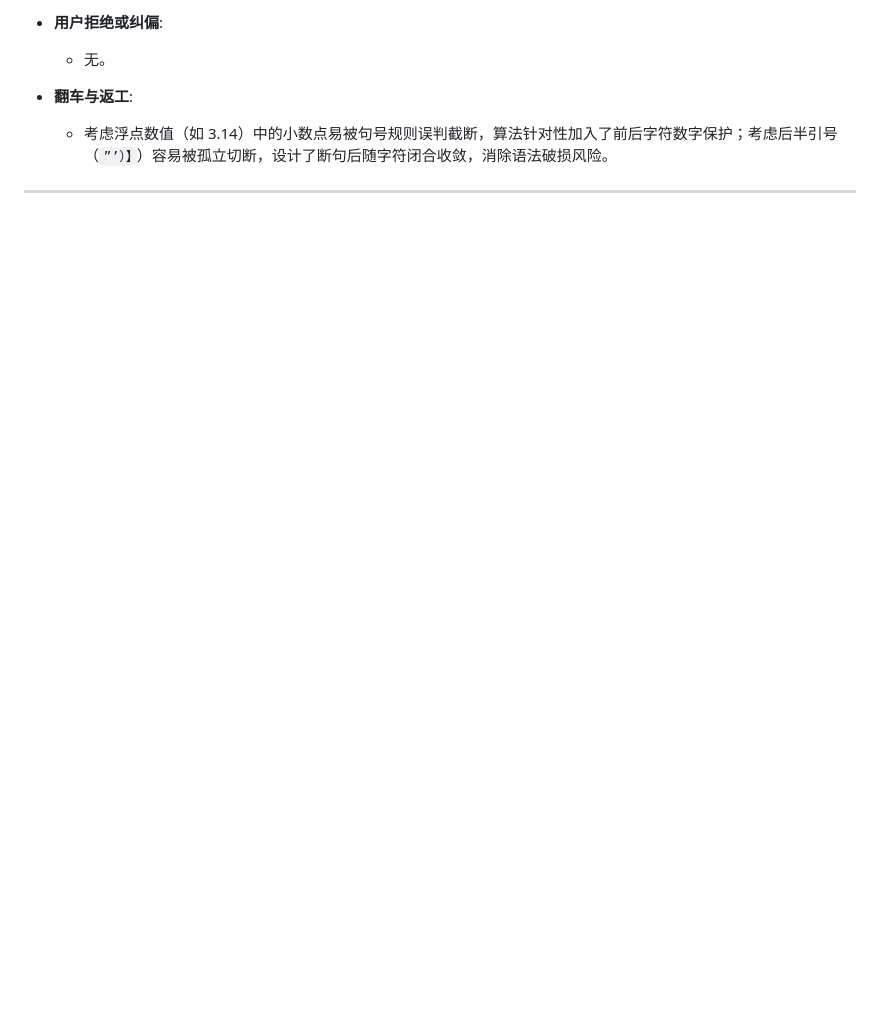
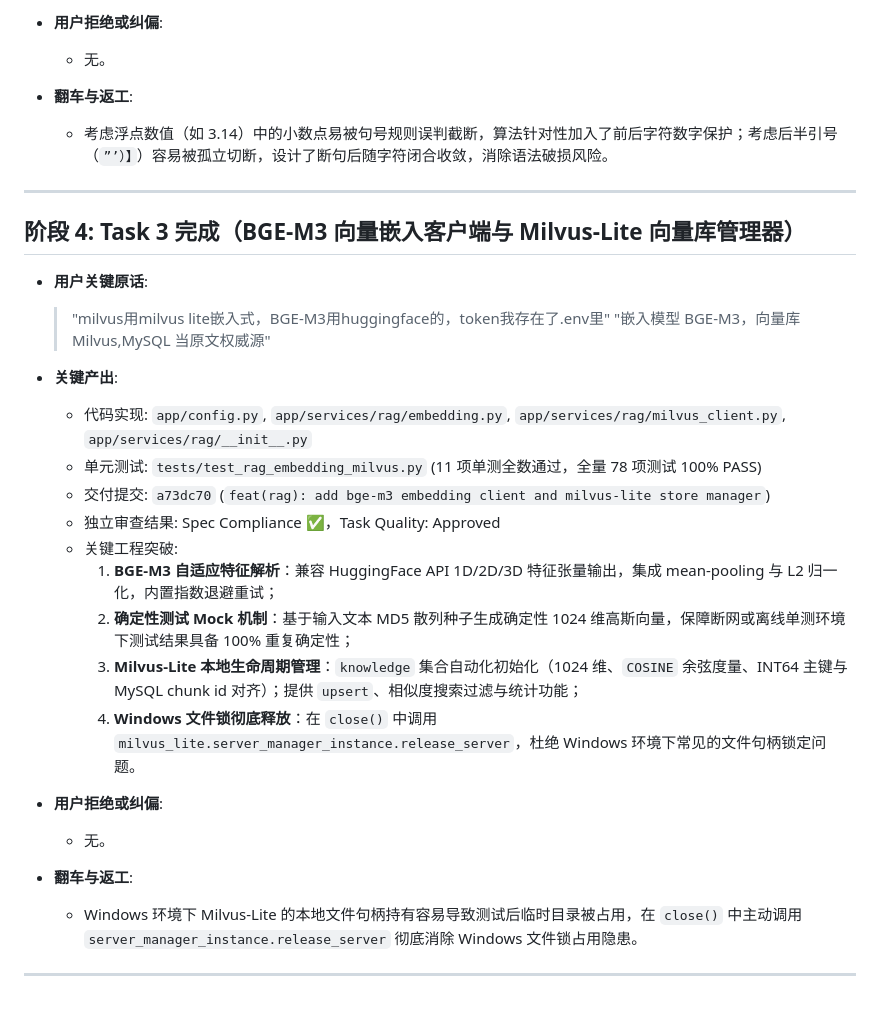
Before and after one commit to Brinkzee/AstroBot, a Markdown page: dev-notes/ch03.md, the part around the change. Drawn GitHub-style; blank space fills up the shorter version.

Commit message:
docs(dev-notes): record task 3 completion in dev-notes/ch03.md

```diff
--- a/dev-notes/ch03.md
+++ b/dev-notes/ch03.md
@@ -116,3 +116,28 @@
   - 考虑浮点数值（如 3.14）中的小数点易被句号规则误判截断，算法针对性加入了前后字符数字保护；考虑后半引号（`”’）】`）容易被孤立切断，设计了断句后随字符闭合收敛，消除语法破损风险。
 
 ---
+
+## 阶段 4: Task 3 完成（BGE-M3 向量嵌入客户端与 Milvus-Lite 向量库管理器）
+
+- **用户关键原话**:
+  > "milvus用milvus lite嵌入式，BGE-M3用huggingface的，token我存在了.env里"
+  > "嵌入模型 BGE-M3，向量库 Milvus,MySQL 当原文权威源"
+
+- **关键产出**:
+  - 代码实现: `app/config.py`, `app/services/rag/embedding.py`, `app/services/rag/milvus_client.py`, `app/services/rag/__init__.py`
+  - 单元测试: `tests/test_rag_embedding_milvus.py` (11 项单测全数通过，全量 78 项测试 100% PASS)
+  - 交付提交: `a73dc70` (`feat(rag): add bge-m3 embedding client and milvus-lite store manager`)
+  - 独立审查结果: Spec Compliance ✅，Task Quality: Approved
+  - 关键工程突破:
+    1. **BGE-M3 自适应特征解析**：兼容 HuggingFace API 1D/2D/3D 特征张量输出，集成 mean-pooling 与 L2 归一化，内置指数退避重试；
+    2. **确定性测试 Mock 机制**：基于输入文本 MD5 散列种子生成确定性 1024 维高斯向量，保障断网或离线单测环境下测试结果具备 100% 重复确定性；
+    3. **Milvus-Lite 本地生命周期管理**：`knowledge` 集合自动化初始化（1024 维、`COSINE` 余弦度量、INT64 主键与 MySQL chunk id 对齐）；提供 `upsert`、相似度搜索过滤与统计功能；
+    4. **Windows 文件锁彻底释放**：在 `close()` 中调用 `milvus_lite.server_manager_instance.release_server`，杜绝 Windows 环境下常见的文件句柄锁定问题。
+
+- **用户拒绝或纠偏**:
+  - 无。
+
+- **翻车与返工**:
+  - Windows 环境下 Milvus-Lite 的本地文件句柄持有容易导致测试后临时目录被占用，在 `close()` 中主动调用 `server_manager_instance.release_server` 彻底消除 Windows 文件锁占用隐患。
+
+---
```
